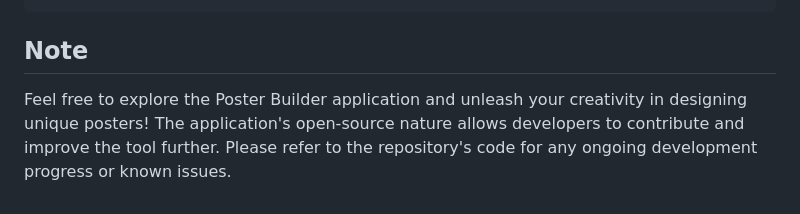
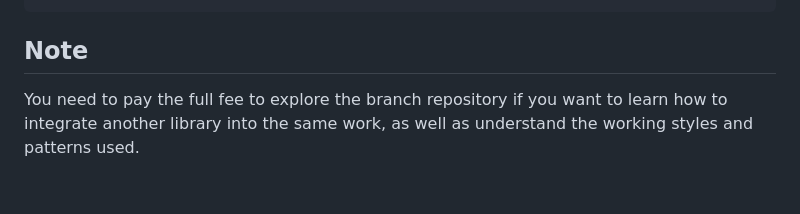
Before and after one commit to moshiur1412/PosterBuilder, a Markdown page: readme.md, the part around the change. Drawn GitHub-style.

```diff
--- a/readme.md
+++ b/readme.md
@@ -77,4 +77,4 @@ Guest Speakers: Matt Stauffer, Marcel Paciot, Jake Bennett, Diana Scharf, Aaron
 
 ## Note
 
-Feel free to explore the Poster Builder application and unleash your creativity in designing unique posters! The application's open-source nature allows developers to contribute and improve the tool further. Please refer to the repository's code for any ongoing development progress or known issues.
+You need to pay the full fee to explore the branch repository if you want to learn how to integrate another library into the same work, as well as understand the working styles and patterns used.
```
